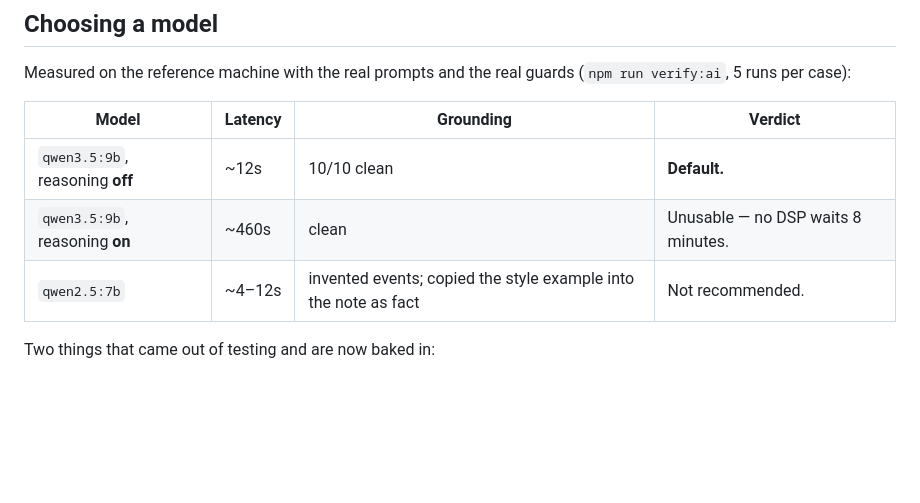
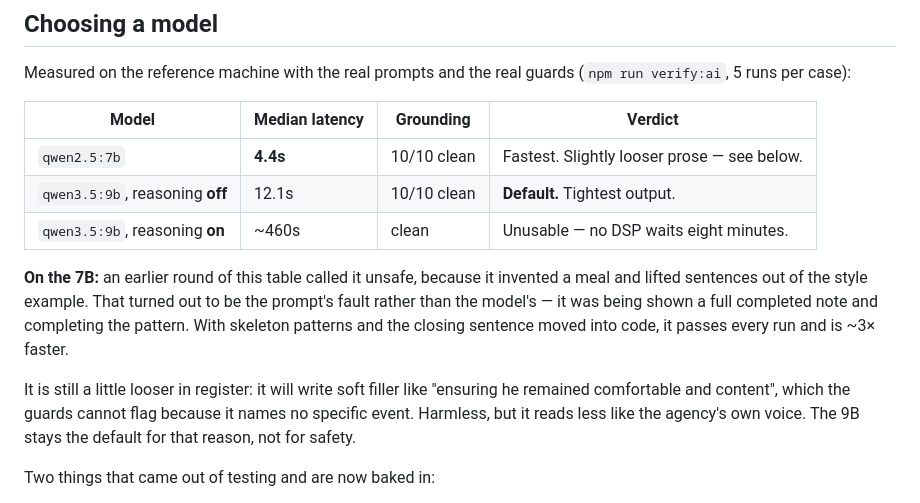
Before and after one commit to Ironclaw1644/group-home-helper, a Markdown page: README.md, the part around the change. Drawn GitHub-style; blank space fills up the shorter version.

Commit message:
Correct the model comparison: 7B passes once the prompt stops leaking the exemplar
The earlier table called qwen2.5:7b unsafe on the strength of a run made
against the old prompt, which showed the model a full completed note as a
style example. It was completing that pattern rather than describing the
recorded shift. With skeleton patterns and the closing sentence set in code,
it passes 10/10 at roughly a third of the 9B's latency.

Keeping the 9B as the default on register rather than safety: the 7B writes
soft filler the guards cannot flag, because it names no specific event.

Co-Authored-By: Claude Opus 5 <noreply@anthropic.com>

```diff
--- a/README.md
+++ b/README.md
@@ -195,11 +195,22 @@ anywhere.
 Measured on the reference machine with the real prompts and the real guards
 (`npm run verify:ai`, 5 runs per case):
 
-| Model | Latency | Grounding | Verdict |
+| Model | Median latency | Grounding | Verdict |
 | --- | --- | --- | --- |
-| `qwen3.5:9b`, reasoning **off** | ~12s | 10/10 clean | **Default.** |
-| `qwen3.5:9b`, reasoning **on** | ~460s | clean | Unusable — no DSP waits 8 minutes. |
-| `qwen2.5:7b` | ~4–12s | invented events; copied the style example into the note as fact | Not recommended. |
+| `qwen2.5:7b` | **4.4s** | 10/10 clean | Fastest. Slightly looser prose — see below. |
+| `qwen3.5:9b`, reasoning **off** | 12.1s | 10/10 clean | **Default.** Tightest output. |
+| `qwen3.5:9b`, reasoning **on** | ~460s | clean | Unusable — no DSP waits eight minutes. |
+
+**On the 7B:** an earlier round of this table called it unsafe, because it
+invented a meal and lifted sentences out of the style example. That turned out
+to be the prompt's fault rather than the model's — it was being shown a full
+completed note and completing the pattern. With skeleton patterns and the
+closing sentence moved into code, it passes every run and is ~3× faster.
+
+It is still a little looser in register: it will write soft filler like
+"ensuring he remained comfortable and content", which the guards cannot flag
+because it names no specific event. Harmless, but it reads less like the
+agency's own voice. The 9B stays the default for that reason, not for safety.
 
 Two things that came out of testing and are now baked in:
 
```
